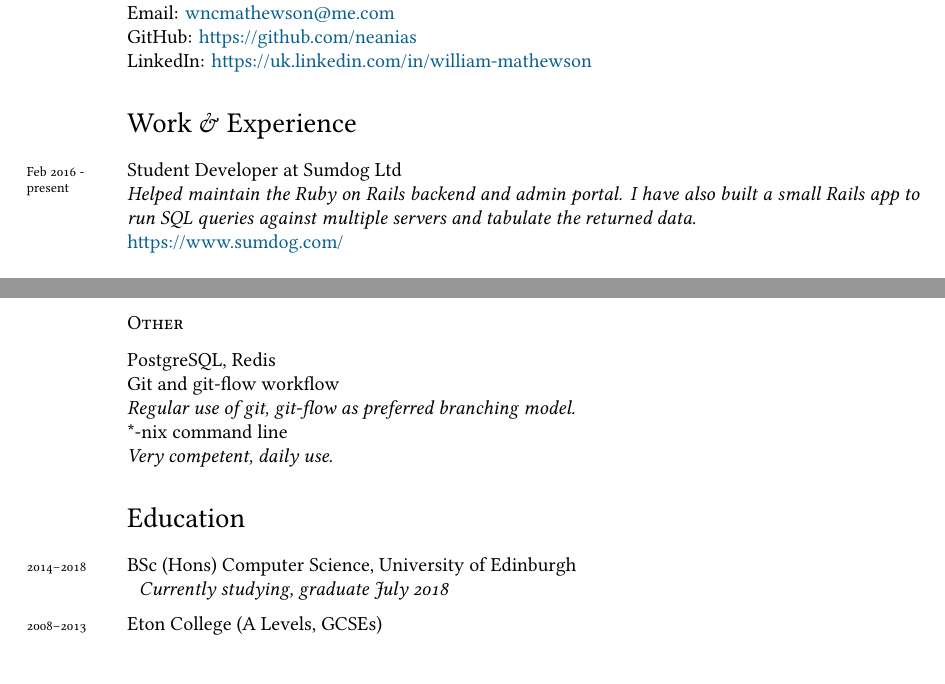
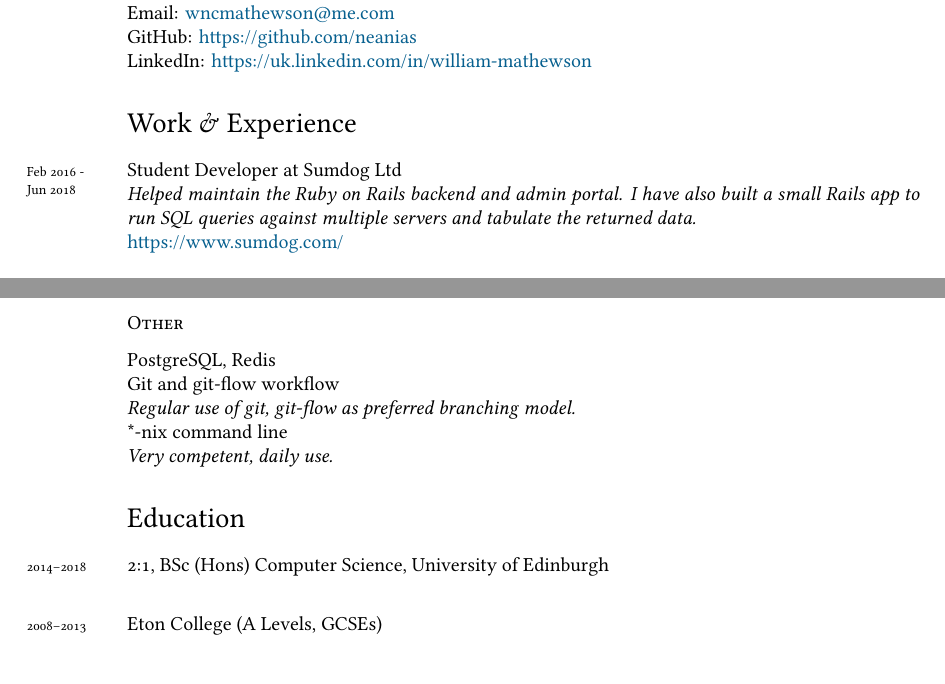
Before and after one commit to neanias/CV, a LaTeX CV (cv.tex): two parts of pages 1 and 2 of 2, joined at a grey line, cut so that both start at the same text. Compiled offline with XeLaTeX; a missing font is replaced by an installed copy or a similar font.

Commit message:
Update Sumdog dates and add degree classification

```diff
--- a/cv.tex
+++ b/cv.tex
@@ -38,7 +38,7 @@
 \newcommand{\doi}[1]{\href{#1}{\scriptsize\textsc{[doi]}}}
 % ---- MARGIN YEARS
 \usepackage{marginnote}
-\newcommand{\amper{}}{\chardef\amper="E0BD }
+\newcommand{\amper}{\chardef\amper="E0BD }
 \newcommand{\years}[1]{\marginnote{\scriptsize #1}}
 \renewcommand*{\raggedleftmarginnote}{}
 \setlength{\marginparsep}{7pt}
@@ -76,7 +76,7 @@ LinkedIn: \href{https://uk.linkedin.com/in/william-mathewson}{https://uk.linkedi
 \section*{Work \& Experience}
 \noindent
 
-\years{Feb 2016 -\\ present} Student Developer at Sumdog Ltd\\
+\years{Feb 2016 -\\ Jun 2018} Student Developer at Sumdog Ltd\\
 \emph{Helped maintain the Ruby on Rails backend and admin portal. I have also
   built a small Rails app to run SQL queries against multiple servers and
   tabulate the returned data.}\\
@@ -137,10 +137,10 @@ Git and git-flow workflow \\
 %\hrule
 \section*{Education}
 % \noindent
-\years{2014--2018} BSc (Hons) Computer Science, University of Edinburgh\\
-\begin{tabular}{l}
-  \emph{Currently studying, graduate July 2018}
-\end{tabular}
+\years{2014--2018} 2:1, BSc (Hons) Computer Science, University of Edinburgh\\
+%\begin{tabular}{l}
+%  \emph{Currently studying, graduate July 2018}
+%\end{tabular}
 
 \vspace{0.2cm}
 
```
Also changed, not shown: cv.pdf.
